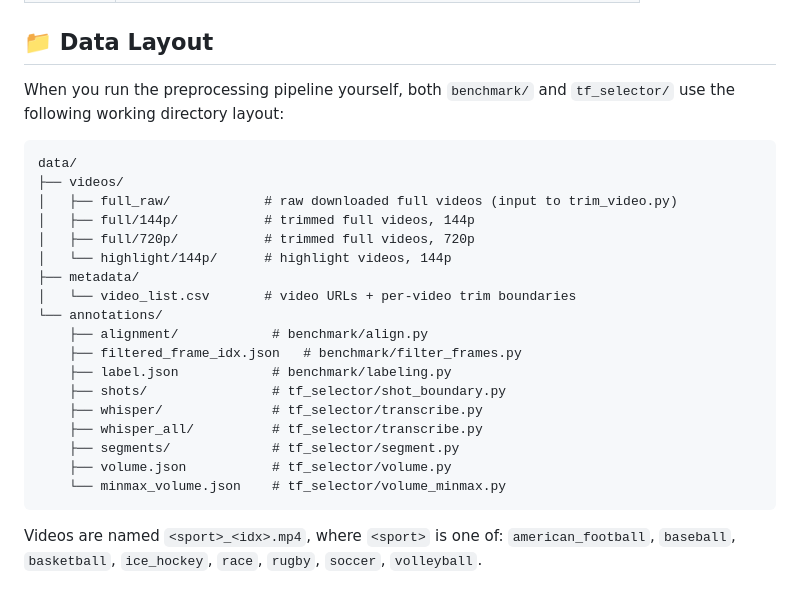
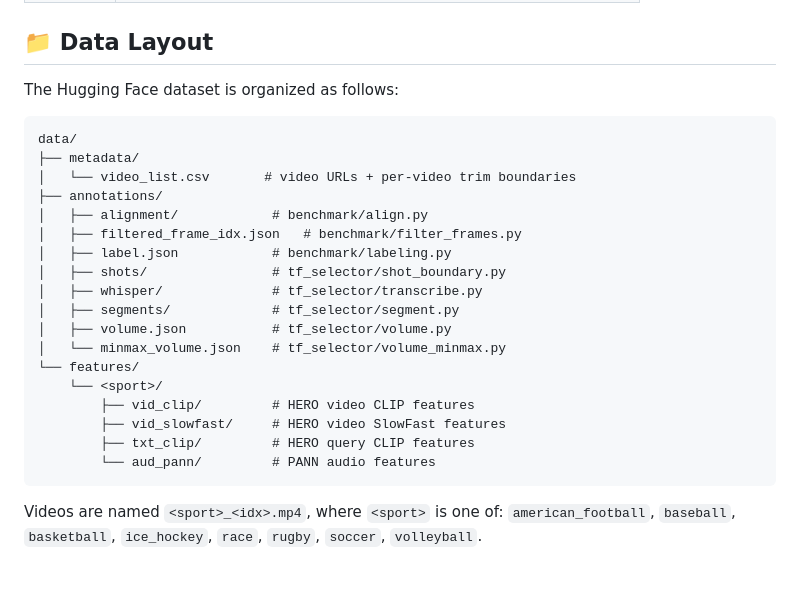
Before and after one commit to leedongkyu2019/SVHighlights, a Markdown page: README.md, the part around the change. Drawn GitHub-style.

Commit message:
Align Data Layout section with the actual HF dataset structure

````diff
--- a/README.md
+++ b/README.md
@@ -274,28 +274,27 @@ python eval.py \
 
 ## 📁 Data Layout
 
-When you run the preprocessing pipeline yourself, both `benchmark/` and
-`tf_selector/` use the following working directory layout:
+The Hugging Face dataset is organized as follows:
 
 ```
 data/
-├── videos/
-│   ├── full_raw/            # raw downloaded full videos (input to trim_video.py)
-│   ├── full/144p/           # trimmed full videos, 144p
-│   ├── full/720p/           # trimmed full videos, 720p
-│   └── highlight/144p/      # highlight videos, 144p
 ├── metadata/
 │   └── video_list.csv       # video URLs + per-video trim boundaries
-└── annotations/
-    ├── alignment/            # benchmark/align.py
-    ├── filtered_frame_idx.json   # benchmark/filter_frames.py
-    ├── label.json            # benchmark/labeling.py
-    ├── shots/                # tf_selector/shot_boundary.py
-    ├── whisper/              # tf_selector/transcribe.py
-    ├── whisper_all/          # tf_selector/transcribe.py
-    ├── segments/             # tf_selector/segment.py
-    ├── volume.json           # tf_selector/volume.py
-    └── minmax_volume.json    # tf_selector/volume_minmax.py
+├── annotations/
+│   ├── alignment/            # benchmark/align.py
+│   ├── filtered_frame_idx.json   # benchmark/filter_frames.py
+│   ├── label.json            # benchmark/labeling.py
+│   ├── shots/                # tf_selector/shot_boundary.py
+│   ├── whisper/              # tf_selector/transcribe.py
+│   ├── segments/             # tf_selector/segment.py
+│   ├── volume.json           # tf_selector/volume.py
+│   └── minmax_volume.json    # tf_selector/volume_minmax.py
+└── features/
+    └── <sport>/
+        ├── vid_clip/         # HERO video CLIP features
+        ├── vid_slowfast/     # HERO video SlowFast features
+        ├── txt_clip/         # HERO query CLIP features
+        └── aud_pann/         # PANN audio features
 ```
 
 Videos are named `<sport>_<idx>.mp4`, where `<sport>` is one of:
````
